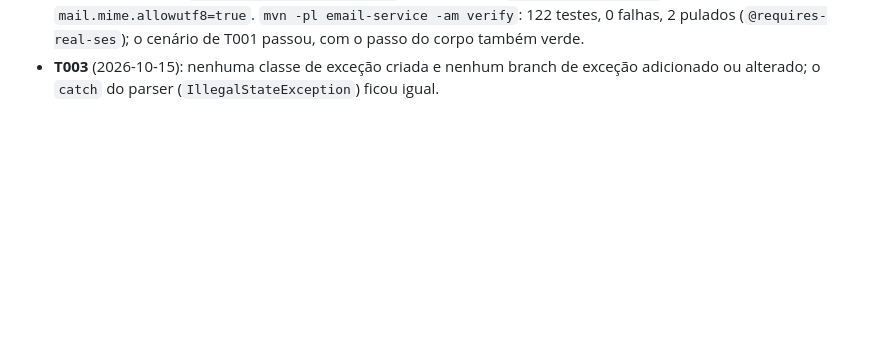
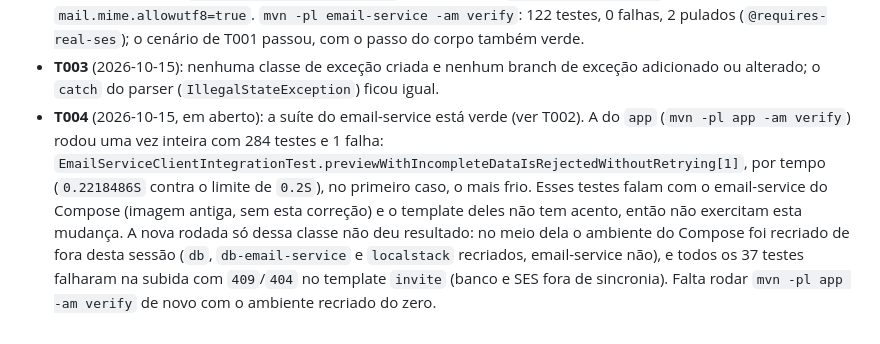
Before and after one commit to lalgarve/jogo-acoes, a Markdown page: specs/05-051-acentos-assunto-preview/tasks.md, the part around the change. Rendered like a GitHub page; blank space fills up the shorter version.

Commit message:
docs: record app suite run for spec 05-051
Co-Authored-By: Claude Opus 5.5 <noreply@anthropic.com>

```diff
--- a/specs/05-051-acentos-assunto-preview/tasks.md
+++ b/specs/05-051-acentos-assunto-preview/tasks.md
@@ -74,3 +74,13 @@ Para derrubar: `docker compose down -v`.
   passo do corpo também verde.
 - **T003** (2026-10-15): nenhuma classe de exceção criada e nenhum branch de exceção
   adicionado ou alterado; o `catch` do parser (`IllegalStateException`) ficou igual.
+- **T004** (2026-10-15, em aberto): a suíte do email-service está verde (ver T002). A do `app`
+  (`mvn -pl app -am verify`) rodou uma vez inteira com 284 testes e 1 falha:
+  `EmailServiceClientIntegrationTest.previewWithIncompleteDataIsRejectedWithoutRetrying[1]`,
+  por tempo (`0.2218486S` contra o limite de `0.2S`), no primeiro caso, o mais frio. Esses
+  testes falam com o email-service do Compose (imagem antiga, sem esta correção) e o template
+  deles não tem acento, então não exercitam esta mudança. A nova rodada só dessa classe não deu
+  resultado: no meio dela o ambiente do Compose foi recriado de fora desta sessão
+  (`db`, `db-email-service` e `localstack` recriados, email-service não), e todos os 37 testes
+  falharam na subida com `409`/`404` no template `invite` (banco e SES fora de sincronia).
+  Falta rodar `mvn -pl app -am verify` de novo com o ambiente recriado do zero.
```
